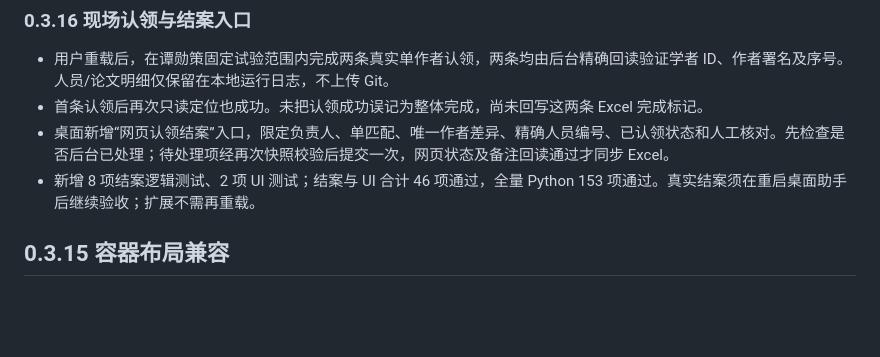
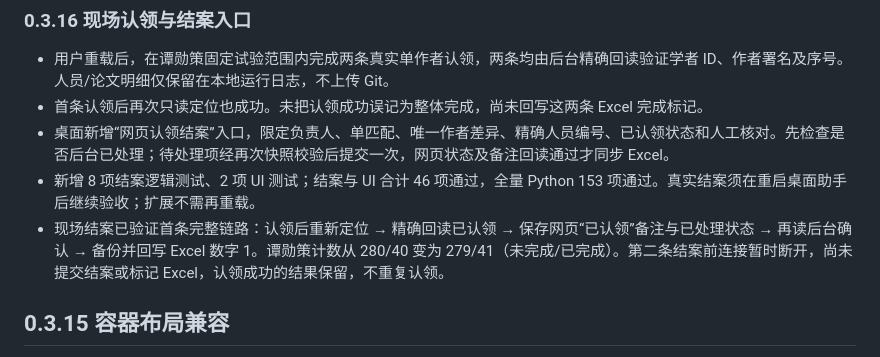
Before and after one commit to OTAXIO/Library_code, a Markdown page: TEST_REPORT.md, the part around the change. Drawn GitHub-style; blank space fills up the shorter version.

Commit message:
Record first verified end-to-end production claim closure

```diff
--- a/TEST_REPORT.md
+++ b/TEST_REPORT.md
@@ -16,6 +16,7 @@
 - 首条认领后再次只读定位也成功。未把认领成功误记为整体完成，尚未回写这两条 Excel 完成标记。
 - 桌面新增“网页认领结案”入口，限定负责人、单匹配、唯一作者差异、精确人员编号、已认领状态和人工核对。先检查是否后台已处理；待处理项经再次快照校验后提交一次，网页状态及备注回读通过才同步 Excel。
 - 新增 8 项结案逻辑测试、2 项 UI 测试；结案与 UI 合计 46 项通过，全量 Python 153 项通过。真实结案须在重启桌面助手后继续验收；扩展不需再重载。
+- 现场结案已验证首条完整链路：认领后重新定位 → 精确回读已认领 → 保存网页“已认领”备注与已处理状态 → 再读后台确认 → 备份并回写 Excel 数字 1。谭勋策计数从 280/40 变为 279/41（未完成/已完成）。第二条结案前连接暂时断开，尚未提交结案或标记 Excel，认领成功的结果保留，不重复认领。
 
 ## 0.3.15 容器布局兼容
 
```
